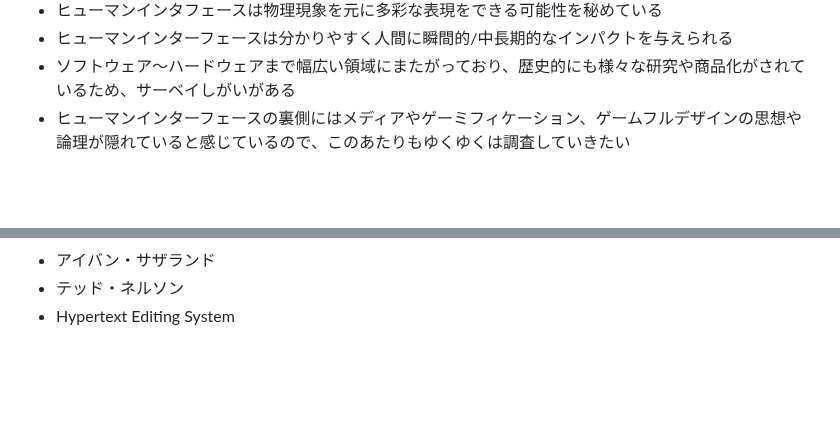
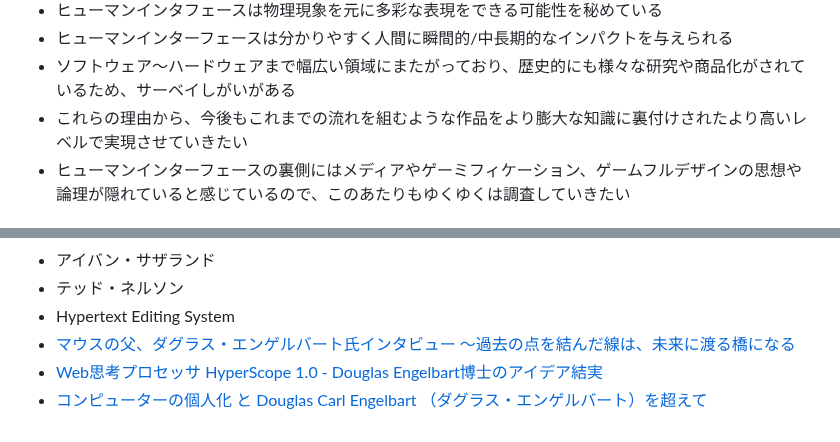
Before and after one commit to uyupun/takada-semi, a Markdown page: 20250212/kazukichi.md, 2 parts joined by grey strips. Rendered like a GitHub page; blank space fills up the shorter version.

Commit message:
Modify Kazukichi

```diff
--- a/20250212/kazukichi.md
+++ b/20250212/kazukichi.md
@@ -36,6 +36,7 @@
 - ヒューマンインタフェースは物理現象を元に多彩な表現をできる可能性を秘めている
 - ヒューマンインターフェースは分かりやすく人間に瞬間的/中長期的なインパクトを与えられる
 - ソフトウェア〜ハードウェアまで幅広い領域にまたがっており、歴史的にも様々な研究や商品化がされているため、サーベイしがいがある
+- これらの理由から、今後もこれまでの流れを組むような作品をより膨大な知識に裏付けされたより高いレベルで実現させていきたい
 - ヒューマンインターフェースの裏側にはメディアやゲーミフィケーション、ゲームフルデザインの思想や論理が隠れていると感じているので、このあたりもゆくゆくは調査していきたい
 
 # ダグラス・エンゲルバートのサーベイ
@@ -118,3 +119,6 @@
 - アイバン・サザランド
 - テッド・ネルソン
 - Hypertext Editing System
+- [マウスの父、ダグラス・エンゲルバート氏インタビュー ～過去の点を結んだ線は、未来に渡る橋になる](https://pc.watch.impress.co.jp/docs/2006/0322/engelbart.htm)
+- [Web思考プロセッサ HyperScope 1.0 - Douglas Engelbart博士のアイデア結実](https://web.archive.org/web/20120201015321/http://news.mynavi.jp/news/2006/09/07/345.html)
+- [コンピューターの個人化 と Douglas Carl Engelbart （ダグラス・エンゲルバート）を超えて](https://note.com/masayamori/n/n8ba97c1d8aef)
```
